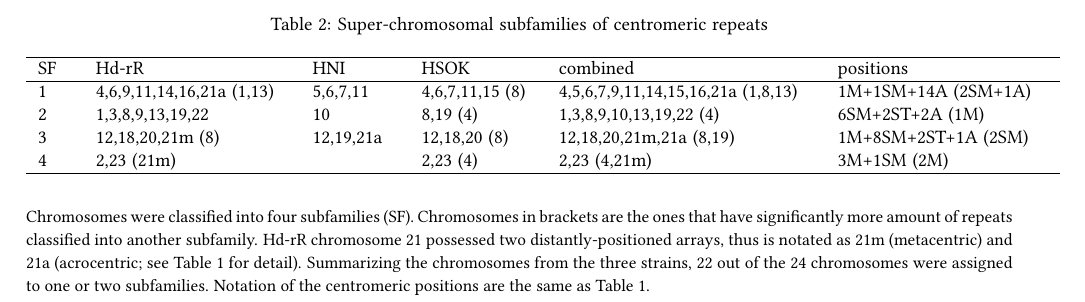
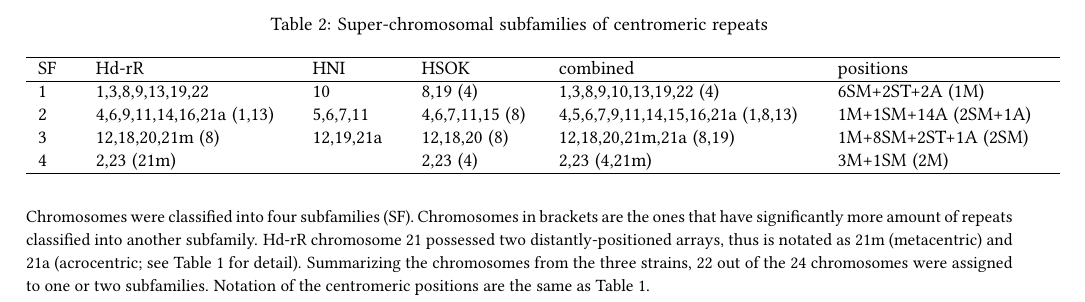
Before and after one commit to stomk/master-thesis, a LaTeX document (main.tex, which reads tables/super-chromosomal_subfamilies.tex): part of page 7 of 13, cut so that both start at the same text. Compiled offline with pdfLaTeX.

Commit message:
Swap SF1 and SF2

```diff
--- a/tables/super-chromosomal_subfamilies.tex
+++ b/tables/super-chromosomal_subfamilies.tex
@@ -1,8 +1,8 @@
 \begin{tabular}{p{0.6cm}p{3.4cm}p{1.5cm}p{2cm}p{4.5cm}p{3.7cm}}
   \hline
   SF & Hd-rR & HNI & HSOK & combined & positions \\ \hline
-  1 & 4,6,9,11,14,16,21a (1,13) & 5,6,7,11  & 4,6,7,11,15 (8) & 4,5,6,7,9,11,14,15,16,21a (1,8,13) & 1M+1SM+14A (2SM+1A) \\
-  2 & 1,3,8,9,13,19,22          & 10        & 8,19 (4)        & 1,3,8,9,10,13,19,22 (4)            & 6SM+2ST+2A (1M) \\
+  1 & 1,3,8,9,13,19,22          & 10        & 8,19 (4)        & 1,3,8,9,10,13,19,22 (4)            & 6SM+2ST+2A (1M) \\
+  2 & 4,6,9,11,14,16,21a (1,13) & 5,6,7,11  & 4,6,7,11,15 (8) & 4,5,6,7,9,11,14,15,16,21a (1,8,13) & 1M+1SM+14A (2SM+1A) \\
   3 & 12,18,20,21m (8)          & 12,19,21a & 12,18,20 (8)    & 12,18,20,21m,21a (8,19)            & 1M+8SM+2ST+1A (2SM) \\
   4 & 2,23 (21m)                &           & 2,23 (4)        & 2,23 (4,21m)                       & 3M+1SM (2M) \\
   \hline
```
Also changed, not shown: sections/results.tex (+2 -2 lines).
